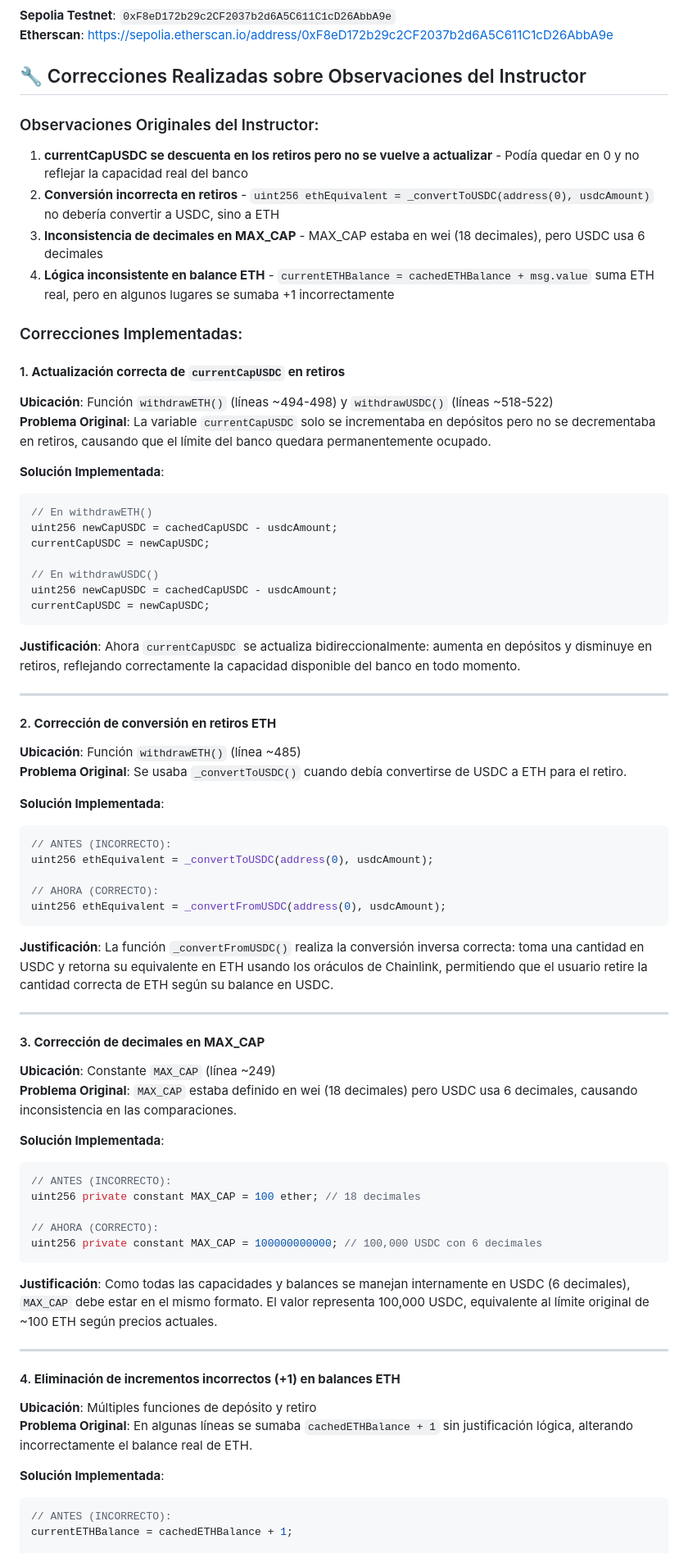
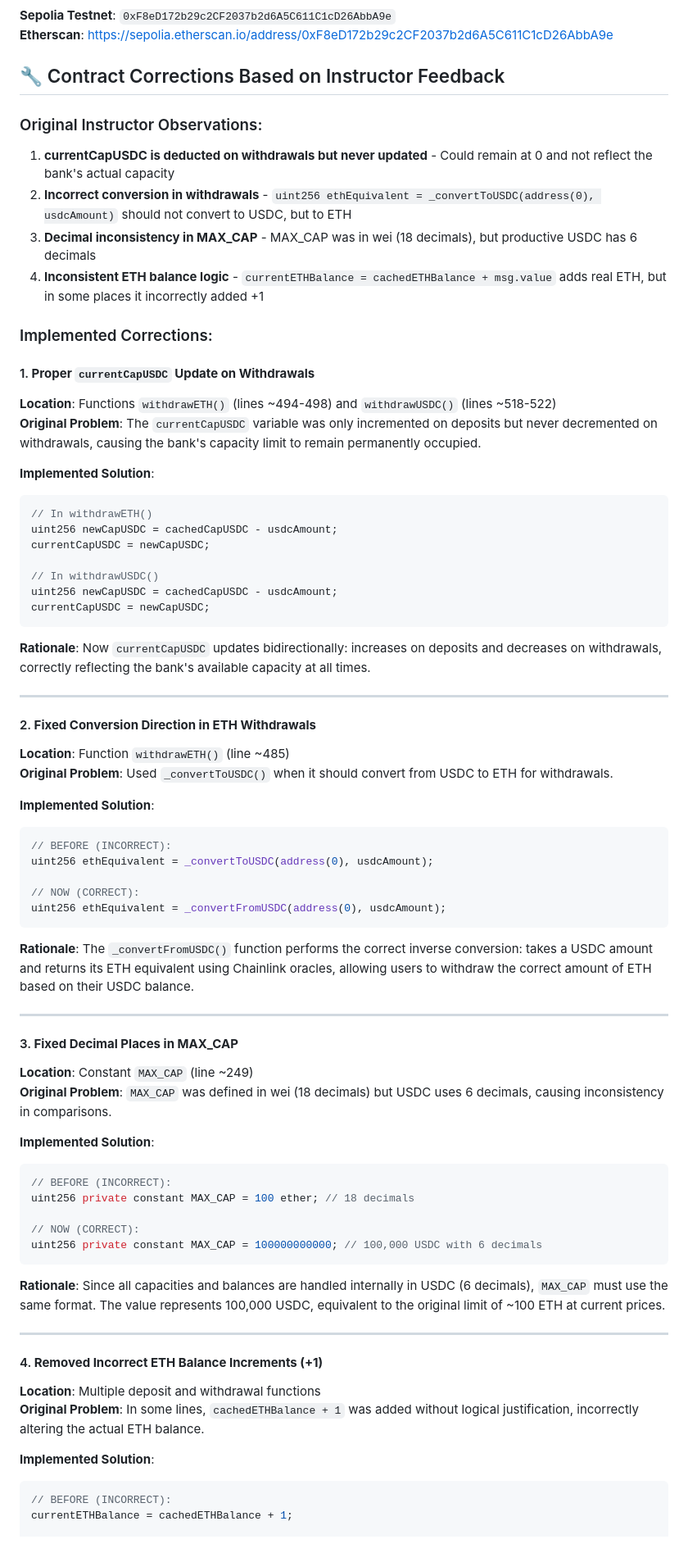
Before and after one commit to edumor/KipuBankV3, a Markdown page: README.md, the part around the change printed below. Shown: that part at 82% size. Rendered like a GitHub page.

Commit message:
commit README.md corregido

````diff
--- a/README.md
+++ b/README.md
@@ -150,75 +150,75 @@ function getSwapPreview(address tokenIn, address tokenOut) external view returns
 **Sepolia Testnet**: `0xF8eD172b29c2CF2037b2d6A5C611C1cD26AbbA9e`
 **Etherscan**: https://sepolia.etherscan.io/address/0xF8eD172b29c2CF2037b2d6A5C611C1cD26AbbA9e
 
-## 🔧 Correcciones Realizadas sobre Observaciones del Instructor
+## 🔧 Contract Corrections Based on Instructor Feedback
 
-### Observaciones Originales del Instructor:
-1. **currentCapUSDC se descuenta en los retiros pero no se vuelve a actualizar** - Podía quedar en 0 y no reflejar la capacidad real del banco
-2. **Conversión incorrecta en retiros** - `uint256 ethEquivalent = _convertToUSDC(address(0), usdcAmount)` no debería convertir a USDC, sino a ETH
-3. **Inconsistencia de decimales en MAX_CAP** - MAX_CAP estaba en wei (18 decimales), pero USDC usa 6 decimales
-4. **Lógica inconsistente en balance ETH** - `currentETHBalance = cachedETHBalance + msg.value` suma ETH real, pero en algunos lugares se sumaba +1 incorrectamente
+### Original Instructor Observations:
+1. **currentCapUSDC is deducted on withdrawals but never updated** - Could remain at 0 and not reflect the bank's actual capacity
+2. **Incorrect conversion in withdrawals** - `uint256 ethEquivalent = _convertToUSDC(address(0), usdcAmount)` should not convert to USDC, but to ETH
+3. **Decimal inconsistency in MAX_CAP** - MAX_CAP was in wei (18 decimals), but productive USDC has 6 decimals
+4. **Inconsistent ETH balance logic** - `currentETHBalance = cachedETHBalance + msg.value` adds real ETH, but in some places it incorrectly added +1
 
-### Correcciones Implementadas:
+### Implemented Corrections:
 
-#### 1. **Actualización correcta de `currentCapUSDC` en retiros**
-**Ubicación**: Función `withdrawETH()` (líneas ~494-498) y `withdrawUSDC()` (líneas ~518-522)
-**Problema Original**: La variable `currentCapUSDC` solo se incrementaba en depósitos pero no se decrementaba en retiros, causando que el límite del banco quedara permanentemente ocupado.
+#### 1. **Proper `currentCapUSDC` Update on Withdrawals**
+**Location**: Functions `withdrawETH()` (lines ~494-498) and `withdrawUSDC()` (lines ~518-522)
+**Original Problem**: The `currentCapUSDC` variable was only incremented on deposits but never decremented on withdrawals, causing the bank's capacity limit to remain permanently occupied.
 
-**Solución Implementada**:
+**Implemented Solution**:
 ```solidity
-// En withdrawETH()
+// In withdrawETH()
 uint256 newCapUSDC = cachedCapUSDC - usdcAmount;
 currentCapUSDC = newCapUSDC;
 
-// En withdrawUSDC()
+// In withdrawUSDC()
 uint256 newCapUSDC = cachedCapUSDC - usdcAmount;
 currentCapUSDC = newCapUSDC;
 ```
 
-**Justificación**: Ahora `currentCapUSDC` se actualiza bidireccionalmente: aumenta en depósitos y disminuye en retiros, reflejando correctamente la capacidad disponible del banco en todo momento.
+**Rationale**: Now `currentCapUSDC` updates bidirectionally: increases on deposits and decreases on withdrawals, correctly reflecting the bank's available capacity at all times.
 
 ---
 
-#### 2. **Corrección de conversión en retiros ETH**
-**Ubicación**: Función `withdrawETH()` (línea ~485)
-**Problema Original**: Se usaba `_convertToUSDC()` cuando debía convertirse de USDC a ETH para el retiro.
+#### 2. **Fixed Conversion Direction in ETH Withdrawals**
+**Location**: Function `withdrawETH()` (line ~485)
+**Original Problem**: Used `_convertToUSDC()` when it should convert from USDC to ETH for withdrawals.
 
-**Solución Implementada**:
+**Implemented Solution**:
 ```solidity
-// ANTES (INCORRECTO):
+// BEFORE (INCORRECT):
 uint256 ethEquivalent = _convertToUSDC(address(0), usdcAmount);
 
-// AHORA (CORRECTO):
+// NOW (CORRECT):
 uint256 ethEquivalent = _convertFromUSDC(address(0), usdcAmount);
 ```
 
-**Justificación**: La función `_convertFromUSDC()` realiza la conversión inversa correcta: toma una cantidad en USDC y retorna su equivalente en ETH usando los oráculos de Chainlink, permitiendo que el usuario retire la cantidad correcta de ETH según su balance en USDC.
+**Rationale**: The `_convertFromUSDC()` function performs the correct inverse conversion: takes a USDC amount and returns its ETH equivalent using Chainlink oracles, allowing users to withdraw the correct amount of ETH based on their USDC balance.
 
 ---
 
-#### 3. **Corrección de decimales en MAX_CAP**
-**Ubicación**: Constante `MAX_CAP` (línea ~249)
-**Problema Original**: `MAX_CAP` estaba definido en wei (18 decimales) pero USDC usa 6 decimales, causando inconsistencia en las comparaciones.
+#### 3. **Fixed Decimal Places in MAX_CAP**
+**Location**: Constant `MAX_CAP` (line ~249)
+**Original Problem**: `MAX_CAP` was defined in wei (18 decimals) but USDC uses 6 decimals, causing inconsistency in comparisons.
 
-**Solución Implementada**:
+**Implemented Solution**:
 ```solidity
-// ANTES (INCORRECTO):
-uint256 private constant MAX_CAP = 100 ether; // 18 decimales
+// BEFORE (INCORRECT):
+uint256 private constant MAX_CAP = 100 ether; // 18 decimals
 
-// AHORA (CORRECTO):
-uint256 private constant MAX_CAP = 100000000000; // 100,000 USDC con 6 decimales
+// NOW (CORRECT):
+uint256 private constant MAX_CAP = 100000000000; // 100,000 USDC with 6 decimals
 ```
 
-**Justificación**: Como todas las capacidades y balances se manejan internamente en USDC (6 decimales), `MAX_CAP` debe estar en el mismo formato. El valor representa 100,000 USDC, equivalente al límite original de ~100 ETH según precios actuales.
+**Rationale**: Since all capacities and balances are handled internally in USDC (6 decimals), `MAX_CAP` must use the same format. The value represents 100,000 USDC, equivalent to the original limit of ~100 ETH at current prices.
 
 ---
 
-#### 4. **Eliminación de incrementos incorrectos (+1) en balances ETH**
-**Ubicación**: Múltiples funciones de depósito y retiro
-**Problema Original**: En algunas líneas se sumaba `cachedETHBalance + 1` sin justificación lógica, alterando incorrectamente el balance real de ETH.
+#### 4. **Removed Incorrect ETH Balance Increments (+1)**
+**Location**: Multiple deposit and withdrawal functions
+**Original Problem**: In some lines, `cachedETHBalance + 1` was added without logical justification, incorrectly altering the actual ETH balance.
 
-**Solución Implementada**:
+**Implemented Solution**:
 ```solidity
-// ANTES (INCORRECTO):
+// BEFORE (INCORRECT):
 currentETHBalance = cachedETHBalance + 1;
 
````
Also changed, not shown: other parts of README.md (+15 -15 lines).
